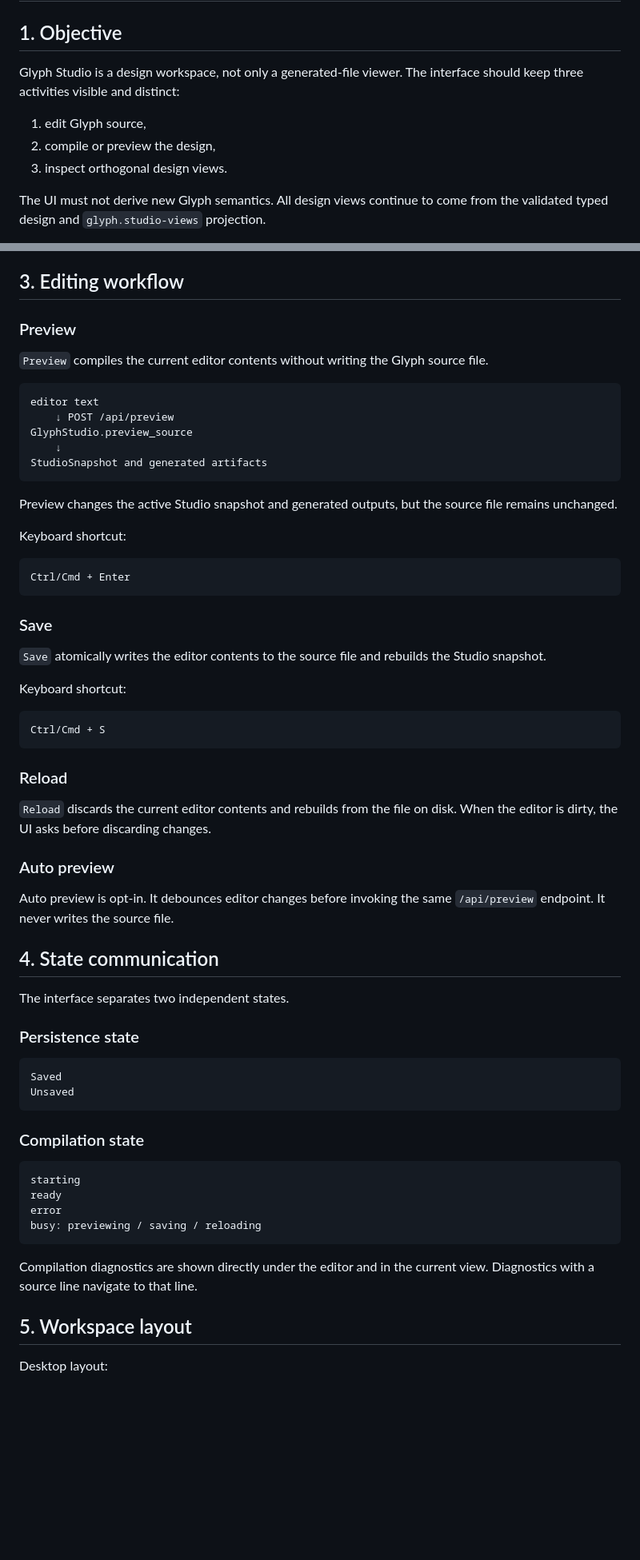
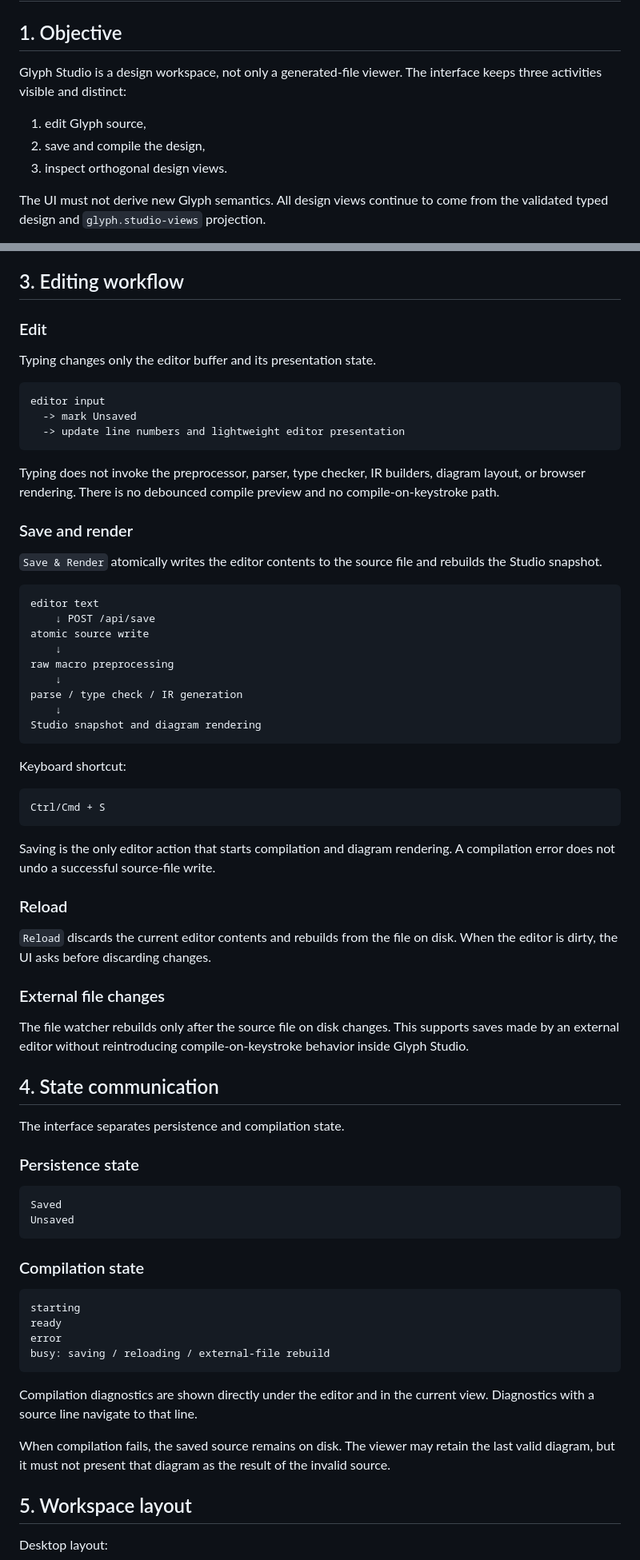
Before and after one commit to tai-calg/glyph-transpiler-rust, a Markdown page: docs/STUDIO_UX.md, 2 parts joined by grey strips. Shown at 80% size. Drawn GitHub-style; blank space fills up the shorter version.

Commit message:
Document save-triggered Studio rendering

````diff
--- a/docs/STUDIO_UX.md
+++ b/docs/STUDIO_UX.md
@@ -2,10 +2,10 @@
 
 ## 1. Objective
 
-Glyph Studio is a design workspace, not only a generated-file viewer. The interface should keep three activities visible and distinct:
+Glyph Studio is a design workspace, not only a generated-file viewer. The interface keeps three activities visible and distinct:
 
 1. edit Glyph source,
-2. compile or preview the design,
+2. save and compile the design,
 3. inspect orthogonal design views.
 
 The UI must not derive new Glyph semantics. All design views continue to come from the validated typed design and `glyph.studio-views` projection.
@@ -45,29 +45,33 @@ Each view has a stable title, short purpose statement, item count, and local fil
 
 ## 3. Editing workflow
 
-### Preview
+### Edit
 
-`Preview` compiles the current editor contents without writing the Glyph source file.
+Typing changes only the editor buffer and its presentation state.
+
+```text
+editor input
+  -> mark Unsaved
+  -> update line numbers and lightweight editor presentation
+```
+
+Typing does not invoke the preprocessor, parser, type checker, IR builders, diagram layout, or browser rendering. There is no debounced compile preview and no compile-on-keystroke path.
+
+### Save and render
+
+`Save & Render` atomically writes the editor contents to the source file and rebuilds the Studio snapshot.
 
 ```text
 editor text
-    ↓ POST /api/preview
-GlyphStudio.preview_source
+    ↓ POST /api/save
+atomic source write
     ↓
-StudioSnapshot and generated artifacts
+raw macro preprocessing
+    ↓
+parse / type check / IR generation
+    ↓
+Studio snapshot and diagram rendering
 ```
-
-Preview changes the active Studio snapshot and generated outputs, but the source file remains unchanged.
-
-Keyboard shortcut:
-
-```text
-Ctrl/Cmd + Enter
-```
-
-### Save
-
-`Save` atomically writes the editor contents to the source file and rebuilds the Studio snapshot.
 
 Keyboard shortcut:
 
@@ -75,17 +79,19 @@ Keyboard shortcut:
 Ctrl/Cmd + S
 ```
 
+Saving is the only editor action that starts compilation and diagram rendering. A compilation error does not undo a successful source-file write.
+
 ### Reload
 
 `Reload` discards the current editor contents and rebuilds from the file on disk. When the editor is dirty, the UI asks before discarding changes.
 
-### Auto preview
+### External file changes
 
-Auto preview is opt-in. It debounces editor changes before invoking the same `/api/preview` endpoint. It never writes the source file.
+The file watcher rebuilds only after the source file on disk changes. This supports saves made by an external editor without reintroducing compile-on-keystroke behavior inside Glyph Studio.
 
 ## 4. State communication
 
-The interface separates two independent states.
+The interface separates persistence and compilation state.
 
 ### Persistence state
 
@@ -100,10 +106,12 @@ Unsaved
 starting
 ready
 error
-busy: previewing / saving / reloading
+busy: saving / reloading / external-file rebuild
 ```
 
 Compilation diagnostics are shown directly under the editor and in the current view. Diagnostics with a source line navigate to that line.
+
+When compilation fails, the saved source remains on disk. The viewer may retain the last valid diagram, but it must not present that diagram as the result of the invalid source.
 
 ## 5. Workspace layout
 
````
Also changed, not shown: other parts of docs/STUDIO_UX.md (+13 -6 lines).
